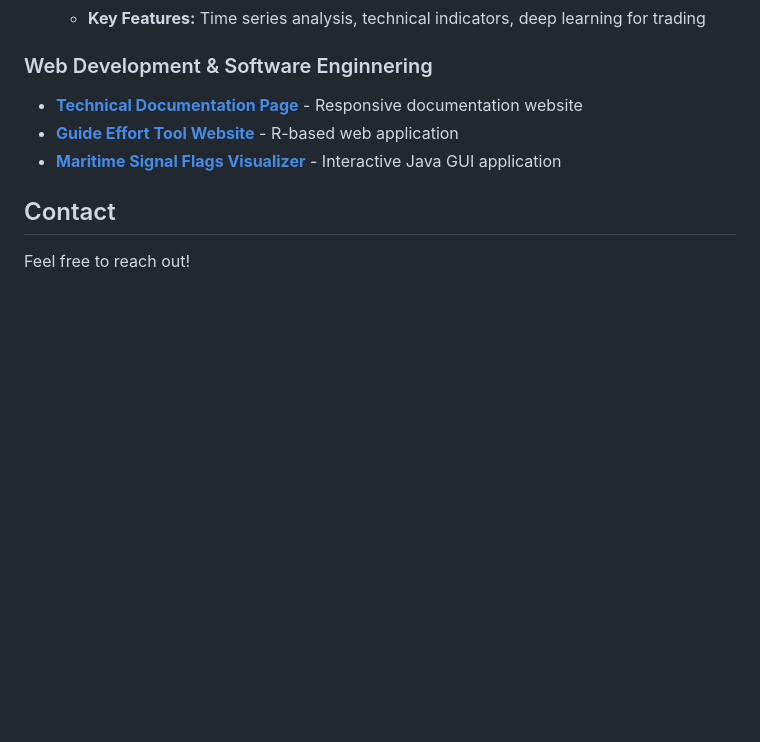
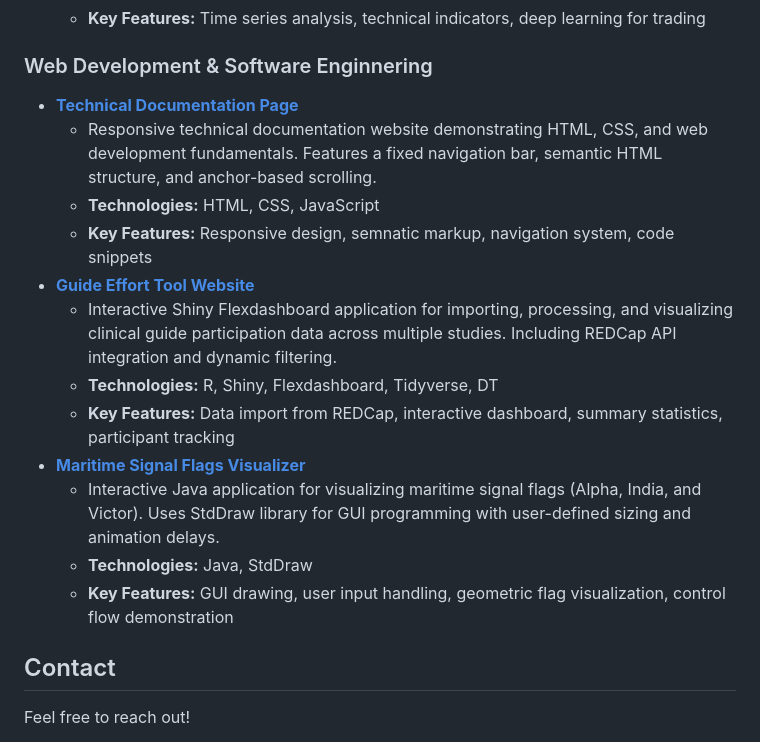
Before and after one commit to hparmar3/hparmar3.github.io, a Markdown page: README.md, the part around the change. GitHub-like rendering; blank space fills up the shorter version.

```diff
--- a/README.md
+++ b/README.md
@@ -66,9 +66,18 @@ Hi, I'm Henna! This portfolio showcases my programming and data science projects
   - **Key Features:** Time series analysis, technical indicators, deep learning for trading
 
 ### Web Development & Software Enginnering
-- **[Technical Documentation Page](Technical%20Documentation/)** - Responsive documentation website
-- **[Guide Effort Tool Website](Guide%20Effort%20Tool%20Website/)** - R-based web application
-- **[Maritime Signal Flags Visualizer](Project%201/)** - Interactive Java GUI application
+- **[Technical Documentation Page](Technical%20Documentation/)**
+  - Responsive technical documentation website demonstrating HTML, CSS, and web development fundamentals. Features a fixed navigation bar, semantic HTML structure, and anchor-based scrolling.
+  - **Technologies:** HTML, CSS, JavaScript
+  - **Key Features:** Responsive design, semnatic markup, navigation system, code snippets
+- **[Guide Effort Tool Website](Guide%20Effort%20Tool%20Website/)**
+  - Interactive Shiny Flexdashboard application for importing, processing, and visualizing clinical guide participation data across multiple studies. Including REDCap API integration and dynamic filtering.
+  - **Technologies:** R, Shiny, Flexdashboard, Tidyverse, DT
+  - **Key Features:** Data import from REDCap, interactive dashboard, summary statistics, participant tracking
+- **[Maritime Signal Flags Visualizer](Project%201/)**
+  - Interactive Java application for visualizing maritime signal flags (Alpha, India, and Victor). Uses StdDraw library for GUI programming with user-defined sizing and animation delays.
+  - **Technologies:** Java, StdDraw
+  - **Key Features:** GUI drawing, user input handling, geometric flag visualization, control flow demonstration
 
 
 ## Contact
```
